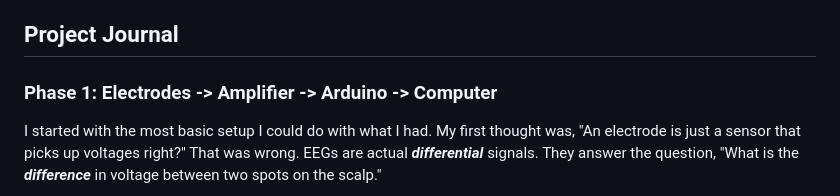
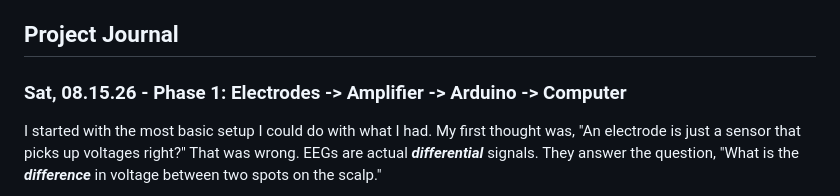
Before and after one commit to ParisPianist196/eeg-stuff, a Markdown page: README.md, the part around one of its changes. Drawn GitHub-style.

```diff
--- a/README.md
+++ b/README.md
@@ -33,7 +33,7 @@ Use my eeg electrodes to read brain waves (probably just the larger or easier to
 
 ## Project Journal
 
-### Phase 1: Electrodes -> Amplifier ->  Arduino -> Computer
+### Sat, 08.15.26 - Phase 1: Electrodes -> Amplifier ->  Arduino -> Computer
 I started with the most basic setup I could do with what I had. My first thought was, "An electrode is just a sensor that picks up voltages right?" That was wrong. EEGs are actual ***differential*** signals. They answer the question, "What is the ***difference*** in voltage between two spots on the scalp."
 
 ![wiring diagram](images/Wiring%20Diagram.drawio.png)
```
Also changed, not shown: other parts of README.md (+5 -6 lines).
